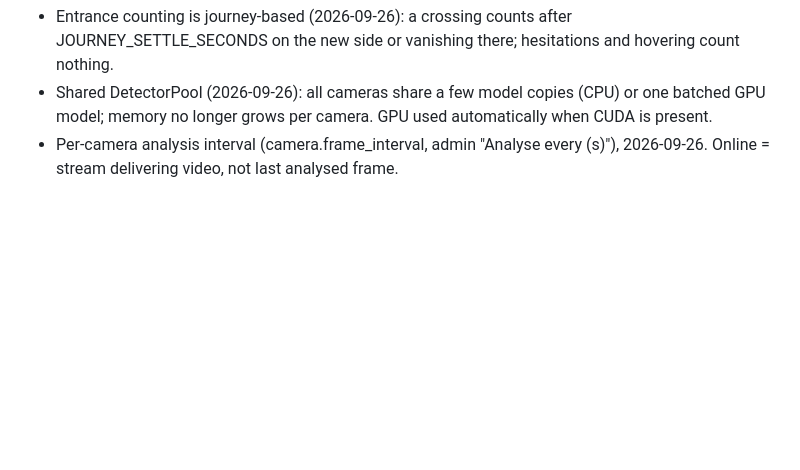
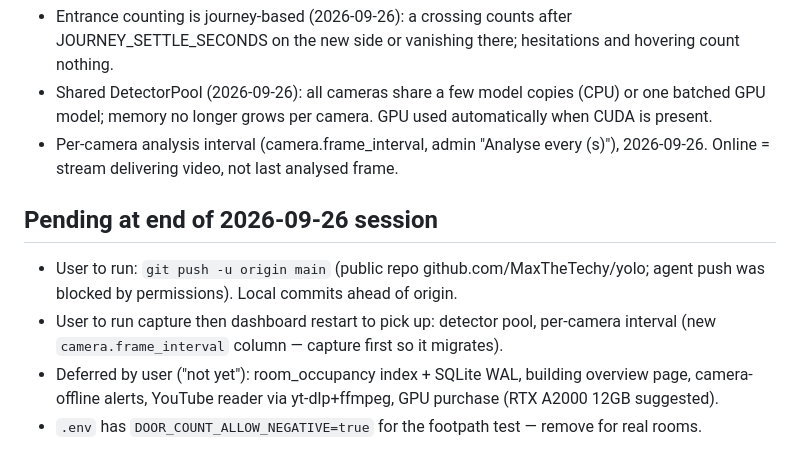
Before and after one commit to MaxTheTechy/yolo, a Markdown page: HANDOVER.md, the part around the change. GitHub-like rendering; blank space fills up the shorter version.

Commit message:
Handover: pending items
Co-Authored-By: Claude Opus 5.5 <noreply@anthropic.com>

```diff
--- a/HANDOVER.md
+++ b/HANDOVER.md
@@ -226,3 +226,13 @@ Full docs in `doc/` (architecture, modules, database, configuration, operations,
 - Entrance counting is journey-based (2026-09-26): a crossing counts after JOURNEY_SETTLE_SECONDS on the new side or vanishing there; hesitations and hovering count nothing.
 - Shared DetectorPool (2026-09-26): all cameras share a few model copies (CPU) or one batched GPU model; memory no longer grows per camera. GPU used automatically when CUDA is present.
 - Per-camera analysis interval (camera.frame_interval, admin "Analyse every (s)"), 2026-09-26. Online = stream delivering video, not last analysed frame.
+
+## Pending at end of 2026-09-26 session
+
+- User to run: `git push -u origin main` (public repo github.com/MaxTheTechy/yolo; agent push was blocked
+  by permissions). Local commits ahead of origin.
+- User to run capture then dashboard restart to pick up: detector pool, per-camera interval (new
+  `camera.frame_interval` column — capture first so it migrates).
+- Deferred by user ("not yet"): room_occupancy index + SQLite WAL, building overview page, camera-offline
+  alerts, YouTube reader via yt-dlp+ffmpeg, GPU purchase (RTX A2000 12GB suggested).
+- `.env` has `DOOR_COUNT_ALLOW_NEGATIVE=true` for the footpath test — remove for real rooms.
```
